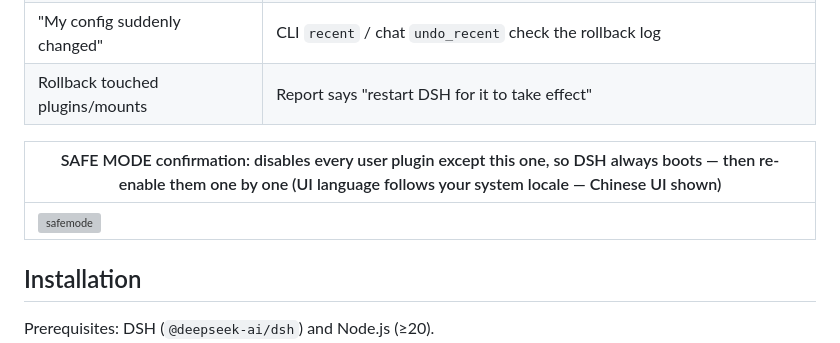
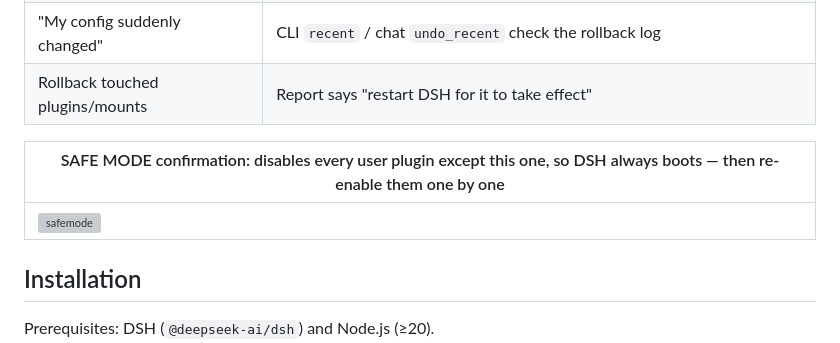
Before and after one commit to lire1131/dsh-undo-plugin, a Markdown page: README.en.md, the part around one of its changes. Drawn GitHub-style; grey boxes are pictures that could not be loaded.

```diff
--- a/README.en.md
+++ b/README.en.md
@@ -58,5 +58,5 @@ Dreading DSH crashes? Afraid a tiny edit becomes a disaster? One-click rollback
 | "My config suddenly changed" | CLI `recent` / chat `undo_recent` check the rollback log |
 | Rollback touched plugins/mounts | Report says "restart DSH for it to take effect" |
 
-| SAFE MODE confirmation: disables every user plugin except this one, so DSH always boots — then re-enable them one by one (UI language follows your system locale — Chinese UI shown) |
+| SAFE MODE confirmation: disables every user plugin except this one, so DSH always boots — then re-enable them one by one |
 |---|
```
Also changed, not shown: other parts of README.en.md (+1 -1 lines), README.md (+2 -2 lines), docs/shots/safe-mode-confirm.en.png (added).
